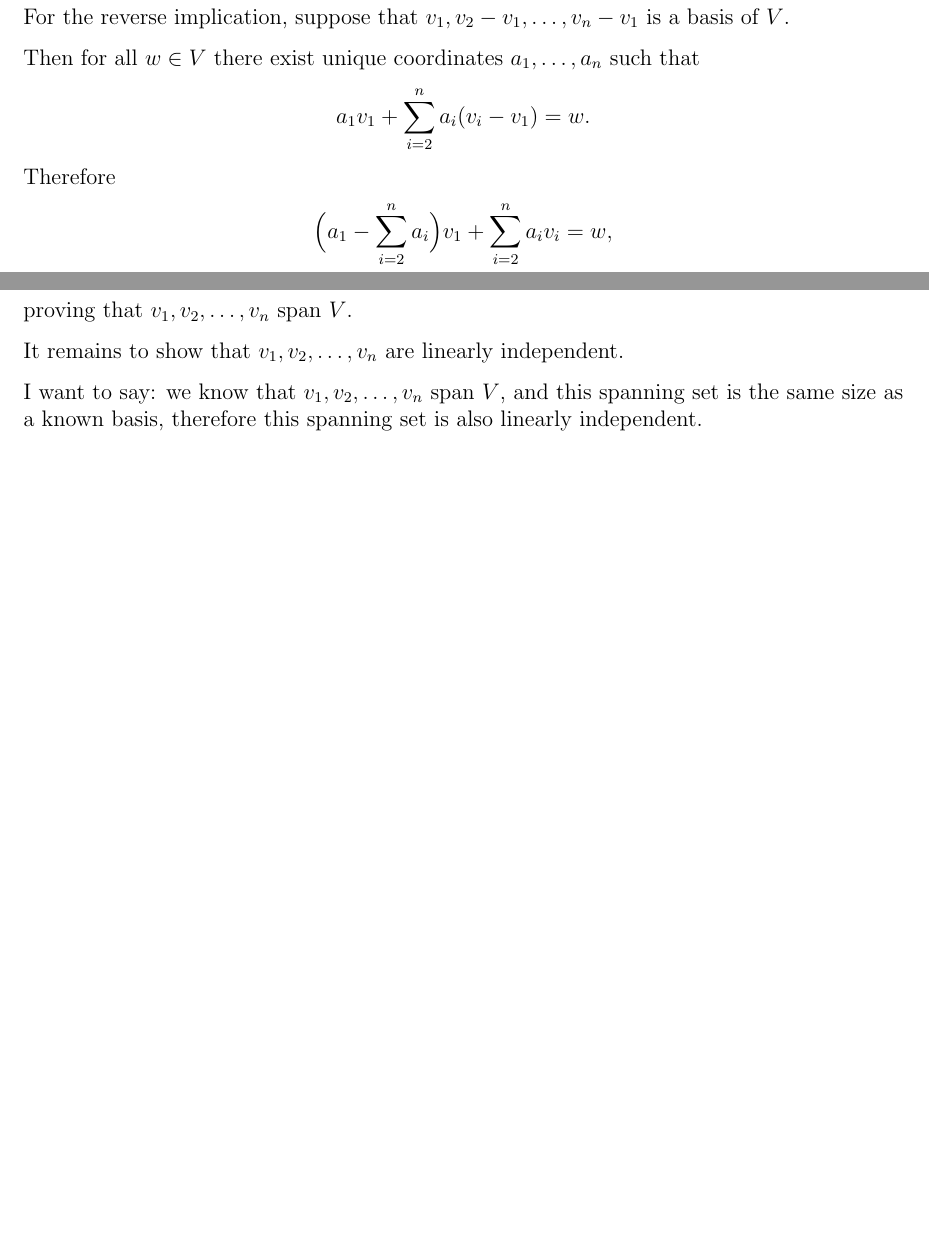
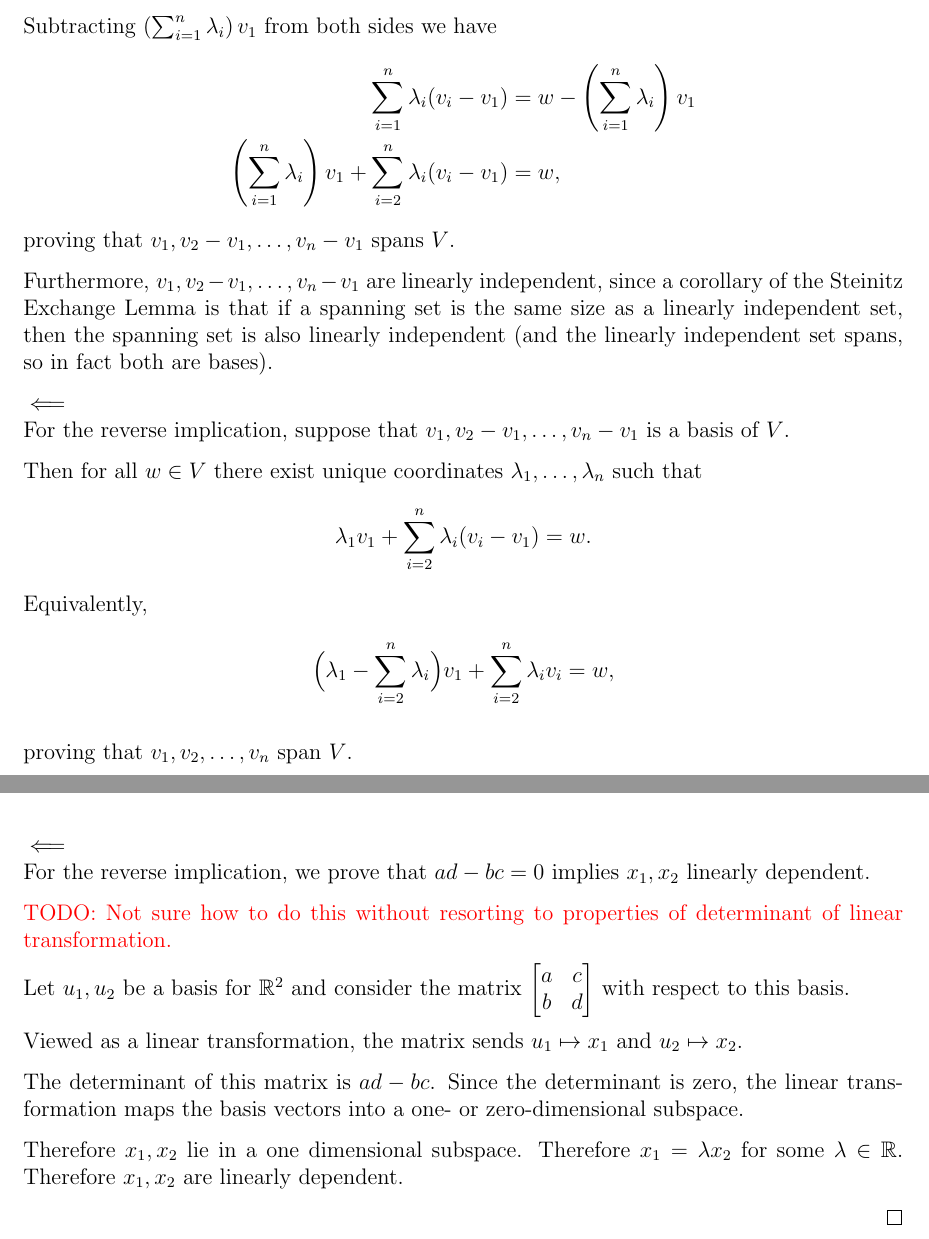
Before and after one commit to dandavison/mathematics, a LaTeX document (oxford-prelims.tex): two parts of pages 4 and 5 of 9 before the commit and two parts of pages 5 and 6 of 10 after it, joined at a grey line, cut at the place of the change, the shorter picture padded with empty space. Compiled offline with pdfLaTeX.

Commit message:
prelims linear independece and determinant question

```diff
--- a/oxford-prelims.tex
+++ b/oxford-prelims.tex
@@ -121,21 +125,28 @@ $\implies$\\
+Subtracting $\(\sum_{i=1}^n \lambda_i\)v_1$ from both sides we have
+\begin{align*}
+  \sum_{i=1}^n \lambda_i(v_i - v_1) &= w - \(\sum_{i=1}^n \lambda_i\)v_1\\
+  \(\sum_{i=1}^n \lambda_i\)v_1 + \sum_{i=2}^n \lambda_i(v_i - v_1) &= w,
+\end{align*}
+proving that $v_1, v_2 - v_1, \ldots, v_n - v_1$ spans $V$.
+
+Furthermore, $v_1, v_2 - v_1, \ldots, v_n - v_1$ are linearly independent,
+since a corollary of the Steinitz Exchange Lemma is that if a spanning set is
+the same size as a linearly independent set, then the spanning set is also
+linearly independent (and the linearly independent set spans, so in fact both
+are bases).
 
 $\impliedby$\\
 For the reverse implication, suppose that $v_1, v_2 - v_1, \ldots, v_n - v_1$
 is a basis of $V$.
 
-Then for all $w \in V$ there exist unique coordinates $a_1, \ldots, a_n$ such that
+Then for all $w \in V$ there exist unique coordinates $\lambda_1, \ldots, \lambda_n$ such that
 \begin{align*}
-  a_1v_1 + \sum_{i=2}^n a_i(v_i - v_1) = w.
+  \lambda_1v_1 + \sum_{i=2}^n \lambda_i(v_i - v_1) = w.
 \end{align*}
-Therefore
+Equivalently,
 \begin{align*}
-  \Big(a_1 - \sum_{i=2}^na_i\Big)v_1 + \sum_{i=2}^n a_iv_i = w,
+  \Big(\lambda_1 - \sum_{i=2}^n\lambda_i\Big)v_1 + \sum_{i=2}^n \lambda_iv_i = w,
 \end{align*}
 
 proving that $v_1, v_2, \ldots, v_n$ span $V$.
 
-It remains to show that $v_1, v_2, \ldots, v_n$ are linearly independent.
-
-I want to say: we know that $v_1, v_2, \ldots, v_n$ span $V$, and this spanning
-set is the same size as a known basis, therefore this spanning set is also
-linearly independent.
@@ -172,5 +188,7 @@ The remaining case is that $\lambda_1 \neq 0$ and $\lambda_2 \neq 0$. Then
 \end{align*}
 therefore
 \begin{align*}
-\lambda_1 &= -\frac{c}{a}\lambda_2,
+  \lambda_1                            &= -\frac{c}{a}\lambda_2\\
+  \Big(-\frac{bc}{a} + d\Big)\lambda_2 &= 0\\
+  ad - bc                              &= 0.
 \end{align*}
@@ -185,3 +196,26 @@ therefore
+$\impliedby$\\
+For the reverse implication, we prove that $ad - bc = 0$ implies $x_1, x_2$
+linearly dependent.
+
+\red{TODO: Not sure how to do this without resorting to properties of
+  determinant of linear transformation.}
+
+Let $u_1, u_2$ be a basis for $\R^2$ and consider the matrix
+$\mat{a}{c} {b}{d}$ with respect to this basis.
+
+Viewed as a linear transformation, the matrix sends $u_1 \mapsto x_1$ and
+$u_2 \mapsto x_2$.
+
+The determinant of this matrix is $ad - bc$. Since the determinant is zero, the
+linear transformation maps the basis vectors into a one- or zero-dimensional
+subspace.
+
+Therefore $x_1,x_2$ lie in a one dimensional subspace. Therefore
+$x_1 = \lambda x_2$ for some $\lambda \in \R$. Therefore $x_1,x_2$ are linearly
+dependent.
+
+\end{proof}
+
 ~\\
 \newpage
 \begin{mdframed}
```
Also changed, not shown: oxford-prelims.tex (30 more changed lines).
